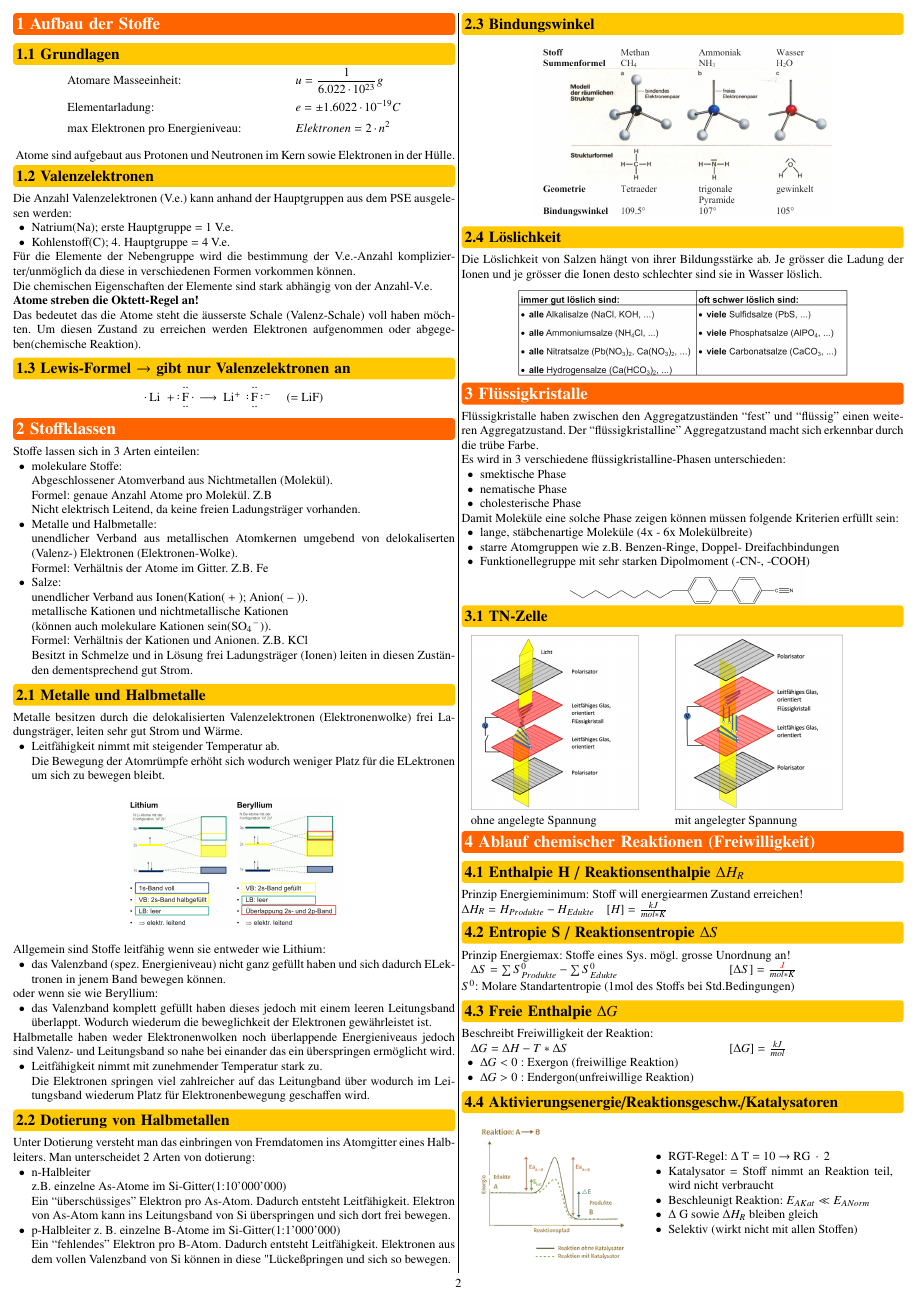
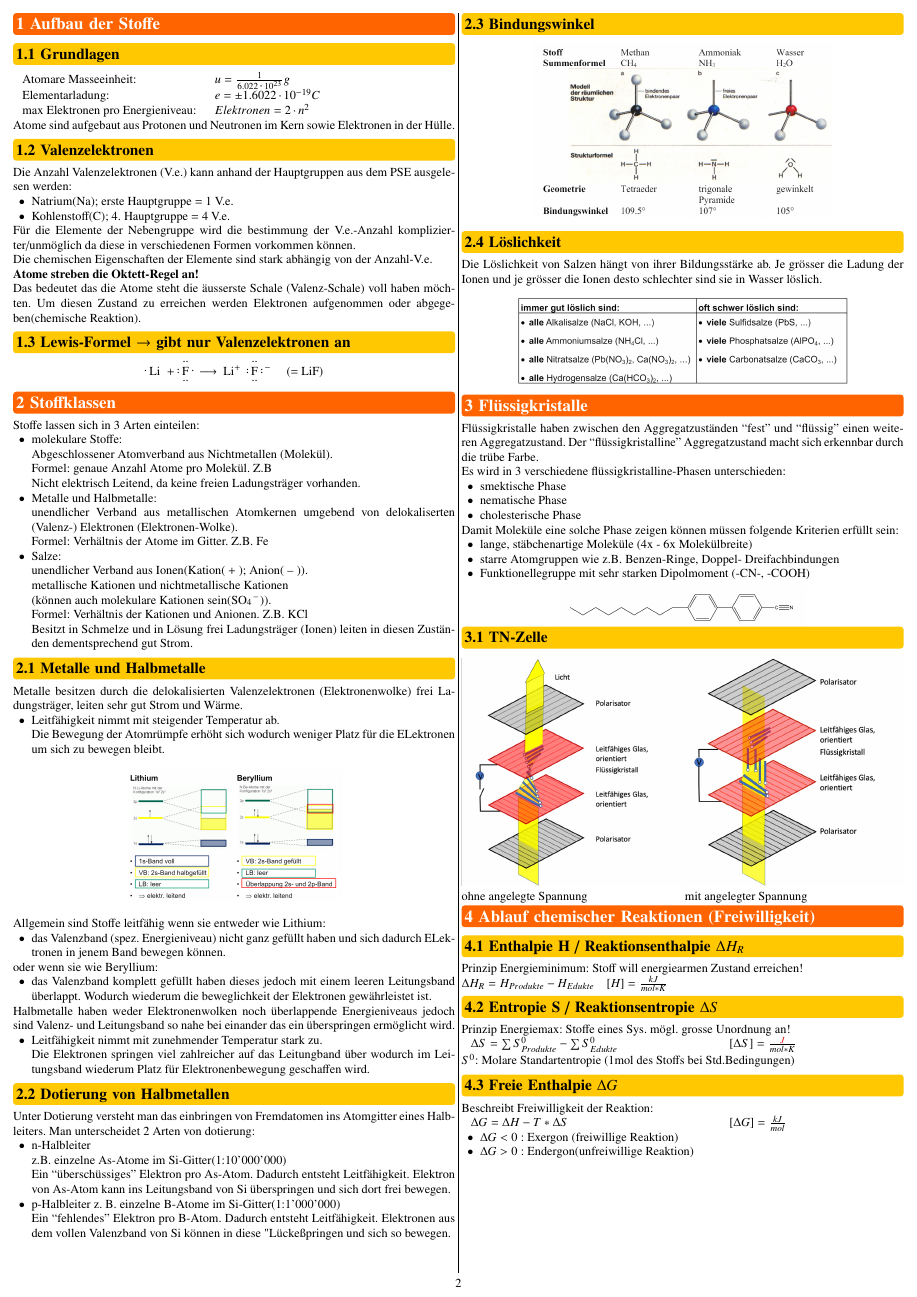
Before and after one commit to FabianSuter/ElChem, a LaTeX document (Elchem.tex, which reads Sections/01_Aufbau_der_Stoffe.tex, Sections/03_Flüssigkristalle.tex): page 2 of 4. The pictures show the PDF file Elchem.pdf that the author committed with the source.

Commit message:
improved formatting

```diff
--- a/Sections/01_Aufbau_der_Stoffe.tex
+++ b/Sections/01_Aufbau_der_Stoffe.tex
@@ -1,13 +1,12 @@
 \section{Aufbau der Stoffe}
 
 \subsection{Grundlagen}
-    \vspace{-0.6cm}
-    \begin{align*}
-        &\text{Atomare Masseeinheit:} &&u = \frac{1}{6.022\cdot10^{23}}g\\
-        &\text{Elementarladung:} &&e = \pm 1.6022 \cdot 10^{-19}C\\
-        &\text{max Elektronen pro Energieniveau:} &&Elektronen = 2 \cdot n^{2}
-    \end{align*}
-    \vspace{-0.1cm}
+\begin{tabular}{ll}
+    Atomare Masseeinheit:&$u = \frac{1}{6.022\cdot10^{23}}g$\\
+    Elementarladung:&$e = \pm 1.6022 \cdot 10^{-19}C$\\
+    max Elektronen pro Energieniveau:&$Elektronen = 2 \cdot n^{2}$
+\end{tabular}
+
 Atome sind aufgebaut aus Protonen und Neutronen im Kern sowie Elektronen in der Hülle.
 %TODO: Schreibweise atomar
 
@@ -19,9 +18,12 @@
 \end{itemize}
 Für die Elemente der Nebengruppe wird die bestimmung der V.e.-Anzahl komplizierter/unmöglich da diese in verschiedenen Formen vorkommen können.
 
-    Die chemischen Eigenschaften der Elemente sind stark abhängig von der Anzahl-V.e. \\
-    \textbf{Atome streben die Oktett-Regel an!} \\
-    Das bedeutet das die Atome steht die äusserste Schale (Valenz-Schale) voll haben möchten. Um diesen Zustand zu erreichen werden Elektronen aufgenommen oder abgegeben(chemische Reaktion).
+Die chemischen Eigenschaften der Elemente sind stark abhängig von der Anzahl-V.e.
+
+\textbf{Atome streben die Oktett-Regel an!}
+
+Das bedeutet das die Atome steht die äusserste Schale (Valenz-Schale) voll haben möchten.
+Um diesen Zustand zu erreichen werden Elektronen aufgenommen oder abgegeben(chemische Reaktion).
 
 \subsection{Lewis-Formel $\rightarrow$ gibt nur Valenzelektronen an}
     % In dieser Schreibweise werden nur die Valenzelektronen der Elemente angegeben. Dies hilft dabei die entstehenden Bindungen zu visualisieren.
--- a/Sections/03_Flüssigkristalle.tex
+++ b/Sections/03_Flüssigkristalle.tex
@@ -20,7 +20,11 @@
 \vspace{-0.5cm}
 
 \subsection{TN-Zelle}
-    \begin{tabular}{lll}
-        \includegraphics[height=4cm]{pictures/TN-Zelle1.png} & &   \includegraphics[height=4cm]{pictures/TN-Zelle2.png} \\
-        ohne angelegte Spannung  & &  mit angelegter Spannung
-    \end{tabular}
+\begin{minipage}[t]{0.5\linewidth}
+    \includegraphics[width=\linewidth]{pictures/TN-Zelle1.png}
+    ohne angelegte Spannung
+\end{minipage}
+\begin{minipage}[t]{0.5\linewidth}
+    \includegraphics[width=\linewidth]{pictures/TN-Zelle2.png}
+    mit angelegter Spannung
+\end{minipage}
```
Also changed, not shown: Sections/04_Ablauf chemischer Reaktionen.tex (+3 -4 lines), Elchem.pdf, pictures/Katalysator.png, pictures/TN-Zelle1.png, pictures/TN-Zelle2.png. Lines whose indentation alone changed are shown as unchanged.
